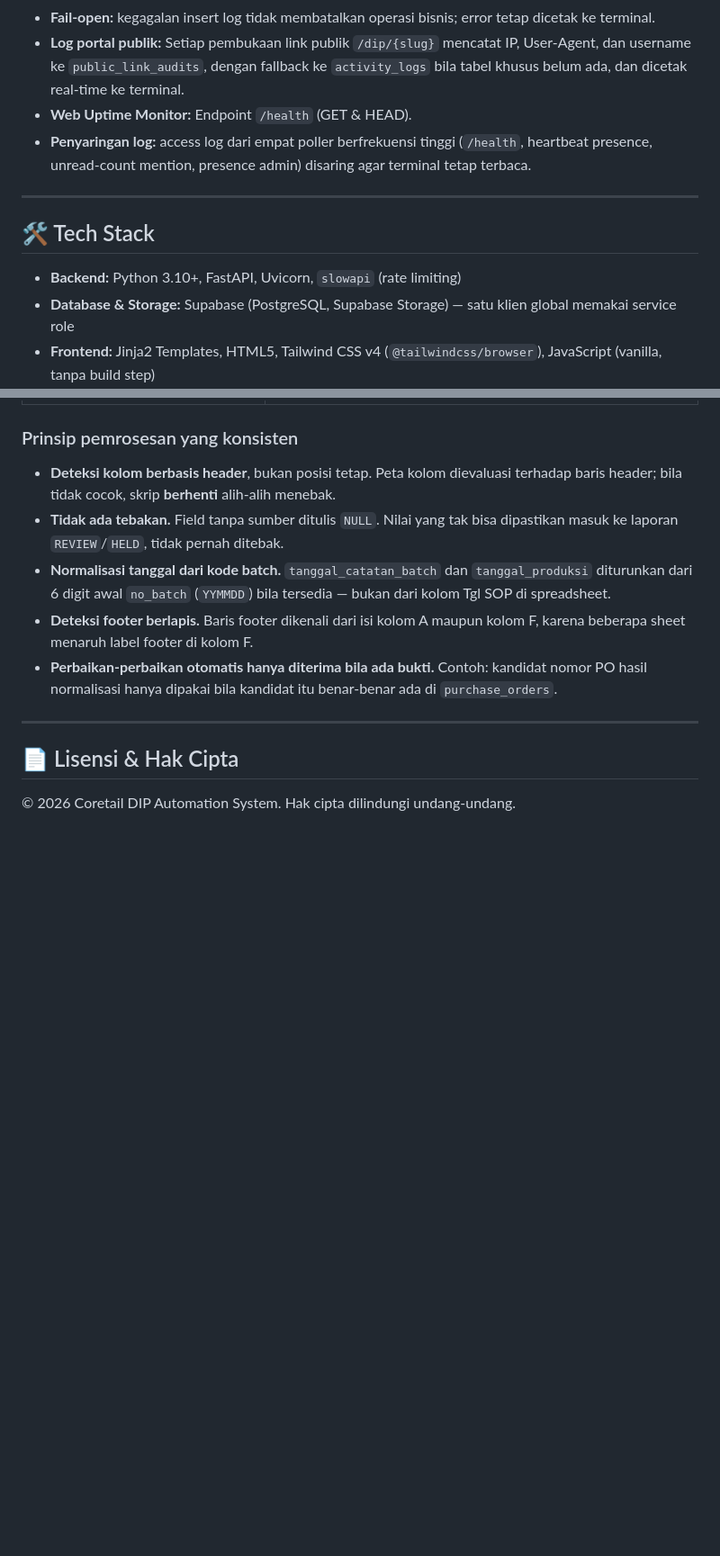
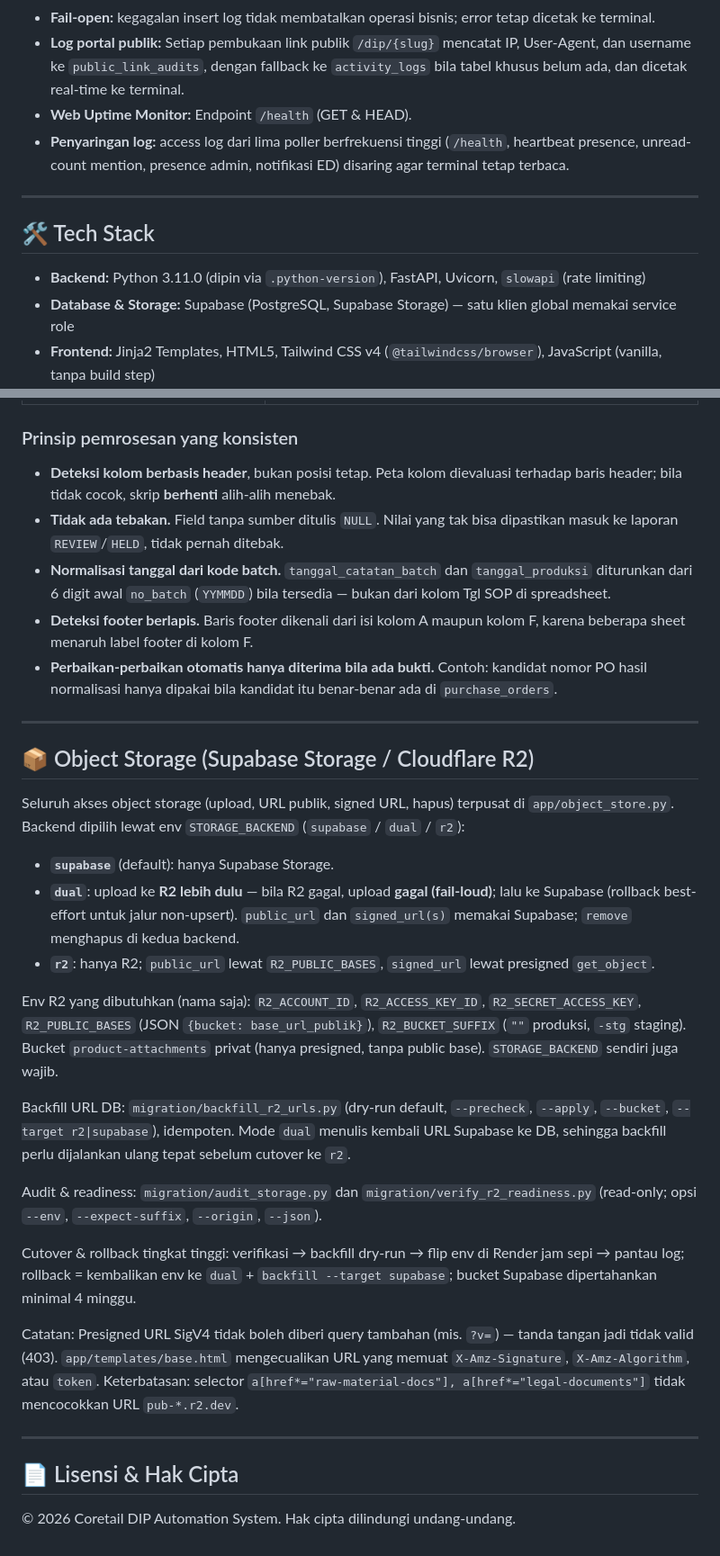
Before and after one commit to coretail/dip-automation-system, a Markdown page: README.md, 2 parts joined by grey strips. Shown at 90% size. Drawn GitHub-style; blank space fills up the shorter version.

```diff
--- a/README.md
+++ b/README.md
@@ -124,13 +124,13 @@ Bab I, III, dan IV di-generate dengan satu pendekatan: halaman cover/checklist d
 * **Fail-open:** kegagalan insert log tidak membatalkan operasi bisnis; error tetap dicetak ke terminal.
 * **Log portal publik:** Setiap pembukaan link publik `/dip/{slug}` mencatat IP, User-Agent, dan username ke `public_link_audits`, dengan fallback ke `activity_logs` bila tabel khusus belum ada, dan dicetak real-time ke terminal.
 * **Web Uptime Monitor:** Endpoint `/health` (GET & HEAD).
-* **Penyaringan log:** access log dari empat poller berfrekuensi tinggi (`/health`, heartbeat presence, unread-count mention, presence admin) disaring agar terminal tetap terbaca.
+* **Penyaringan log:** access log dari lima poller berfrekuensi tinggi (`/health`, heartbeat presence, unread-count mention, presence admin, notifikasi ED) disaring agar terminal tetap terbaca.
 
 ---
 
 ## 🛠️ Tech Stack
 
-* **Backend:** Python 3.10+, FastAPI, Uvicorn, `slowapi` (rate limiting)
+* **Backend:** Python 3.11.0 (dipin via `.python-version`), FastAPI, Uvicorn, `slowapi` (rate limiting)
 * **Database & Storage:** Supabase (PostgreSQL, Supabase Storage) — satu klien global memakai service role
 * **Frontend:** Jinja2 Templates, HTML5, Tailwind CSS v4 (`@tailwindcss/browser`), JavaScript (vanilla, tanpa build step)
 * **Document Generation:** `xhtml2pdf` (render HTML ke PDF), `pypdf` (merge PDF **dan komposisi layout halaman Bab II**), `openpyxl` (export Excel)
@@ -337,5 +350,25 @@ Folder `migration/` berisi toolkit bermigrasi data historis (spreadsheet → Sup
 
 ---
 
+## 📦 Object Storage (Supabase Storage / Cloudflare R2)
+
+Seluruh akses object storage (upload, URL publik, signed URL, hapus) terpusat di `app/object_store.py`. Backend dipilih lewat env `STORAGE_BACKEND` (`supabase` / `dual` / `r2`):
+
+- **`supabase`** (default): hanya Supabase Storage.
+- **`dual`**: upload ke **R2 lebih dulu** — bila R2 gagal, upload **gagal (fail-loud)**; lalu ke Supabase (rollback best-effort untuk jalur non-upsert). `public_url` dan `signed_url(s)` memakai Supabase; `remove` menghapus di kedua backend.
+- **`r2`**: hanya R2; `public_url` lewat `R2_PUBLIC_BASES`, `signed_url` lewat presigned `get_object`.
+
+Env R2 yang dibutuhkan (nama saja): `R2_ACCOUNT_ID`, `R2_ACCESS_KEY_ID`, `R2_SECRET_ACCESS_KEY`, `R2_PUBLIC_BASES` (JSON `{bucket: base_url_publik}`), `R2_BUCKET_SUFFIX` (`""` produksi, `-stg` staging). Bucket `product-attachments` privat (hanya presigned, tanpa public base). `STORAGE_BACKEND` sendiri juga wajib.
+
+Backfill URL DB: `migration/backfill_r2_urls.py` (dry-run default, `--precheck`, `--apply`, `--bucket`, `--target r2|supabase`), idempoten. Mode `dual` menulis kembali URL Supabase ke DB, sehingga backfill perlu dijalankan ulang tepat sebelum cutover ke `r2`.
+
+Audit & readiness: `migration/audit_storage.py` dan `migration/verify_r2_readiness.py` (read-only; opsi `--env`, `--expect-suffix`, `--origin`, `--json`).
+
+Cutover & rollback tingkat tinggi: verifikasi → backfill dry-run → flip env di Render jam sepi → pantau log; rollback = kembalikan env ke `dual` + `backfill --target supabase`; bucket Supabase dipertahankan minimal 4 minggu.
+
+Catatan: Presigned URL SigV4 tidak boleh diberi query tambahan (mis. `?v=`) — tanda tangan jadi tidak valid (403). `app/templates/base.html` mengecualikan URL yang memuat `X-Amz-Signature`, `X-Amz-Algorithm`, atau `token`. Keterbatasan: selector `a[href*="raw-material-docs"], a[href*="legal-documents"]` tidak mencocokkan URL `pub-*.r2.dev`.
+
+---
+
 ## 📄 Lisensi & Hak Cipta
 © 2026 Coretail DIP Automation System. Hak cipta dilindungi undang-undang.
```
Also changed, not shown: other parts of README.md (+36 -23 lines).
